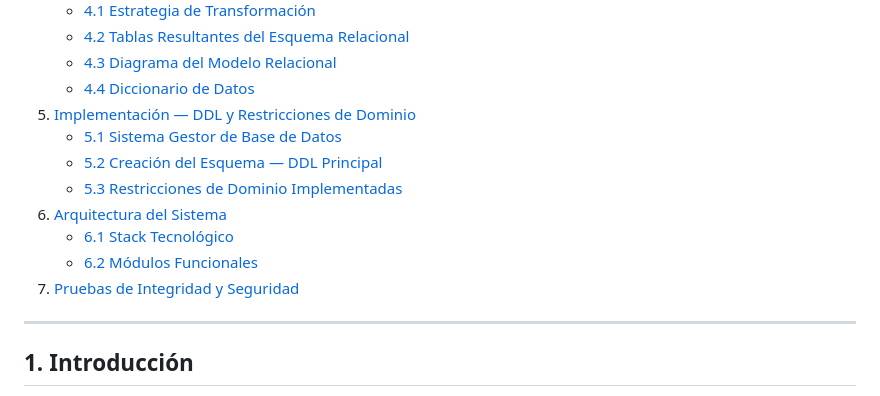
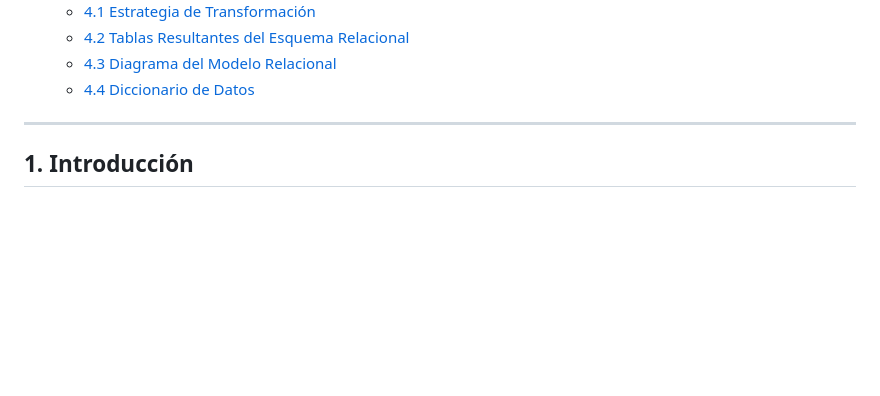
Before and after one commit to ivangutg/prueba, a Markdown page: README.md, the part around the change. Rendered like a GitHub page; blank space fills up the shorter version.

```diff
--- a/README.md
+++ b/README.md
@@ -19,14 +19,6 @@
    - [4.2 Tablas Resultantes del Esquema Relacional](#42-tablas-resultantes-del-esquema-relacional)
    - [4.3 Diagrama del Modelo Relacional](#43-diagrama-del-modelo-relacional)
    - [4.4 Diccionario de Datos](#44-diccionario-de-datos)
-5. [Implementación — DDL y Restricciones de Dominio](#5-implementación--ddl-y-restricciones-de-dominio)
-   - [5.1 Sistema Gestor de Base de Datos](#51-sistema-gestor-de-base-de-datos)
-   - [5.2 Creación del Esquema — DDL Principal](#52-creación-del-esquema--ddl-principal)
-   - [5.3 Restricciones de Dominio Implementadas](#53-restricciones-de-dominio-implementadas)
-6. [Arquitectura del Sistema](#6-arquitectura-del-sistema)
-   - [6.1 Stack Tecnológico](#61-stack-tecnológico)
-   - [6.2 Módulos Funcionales](#62-módulos-funcionales)
-7. [Pruebas de Integridad y Seguridad](#7-pruebas-de-integridad-y-seguridad)
 
 ---
 
```
